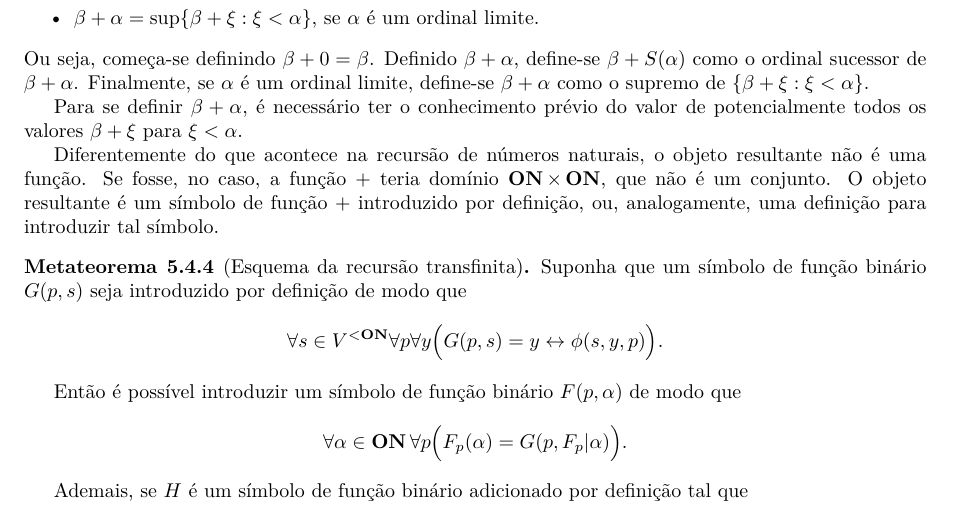
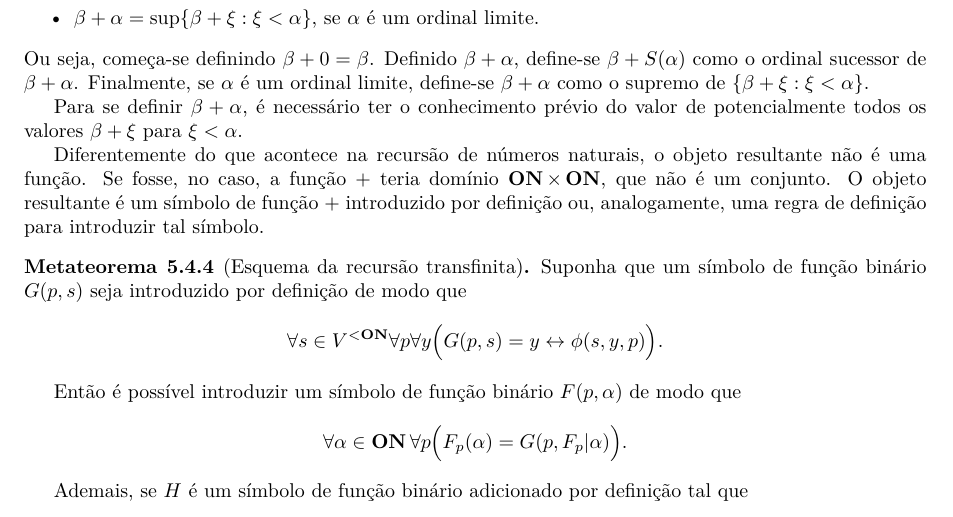
Before and after one commit to vo-rodrigues/settheory, a LaTeX thesis (main.tex, which reads mainmatter/chap5/chap5-inducaoRecursao.tex): part of page 89 of 113, cut so that both start at the same text. Compiled offline with pdfLaTeX; TikZ figures are drawn from their code, not taken from saved files.

Commit message:
Gramática

```diff
--- a/mainmatter/chap5/chap5-inducaoRecursao.tex
+++ b/mainmatter/chap5/chap5-inducaoRecursao.tex
@@ -83,7 +83,7 @@ Para se definir $\beta+\alpha$, é necessário ter o conhecimento prévio do val
 
 Diferentemente do que acontece na recursão de números naturais, o objeto resultante não é uma função.
 Se fosse, no caso, a função $+$ teria domínio $\ON\times \ON$, que não é um conjunto.
-O objeto resultante é um símbolo de função $+$ introduzido por definição, ou, analogamente, uma definição para introduzir tal símbolo.
+O objeto resultante é um símbolo de função $+$ introduzido por definição ou, analogamente, uma regra de definição para introduzir tal símbolo.
 
 \begin{metatheorem}[Esquema da recursão transfinita]\label{mthm:esquemaDaRecursaoTransfinita}\index{recursão transfinita}
     Suponha que um símbolo de função binário $G(p, s)$ seja introduzido por definição de modo que
```
